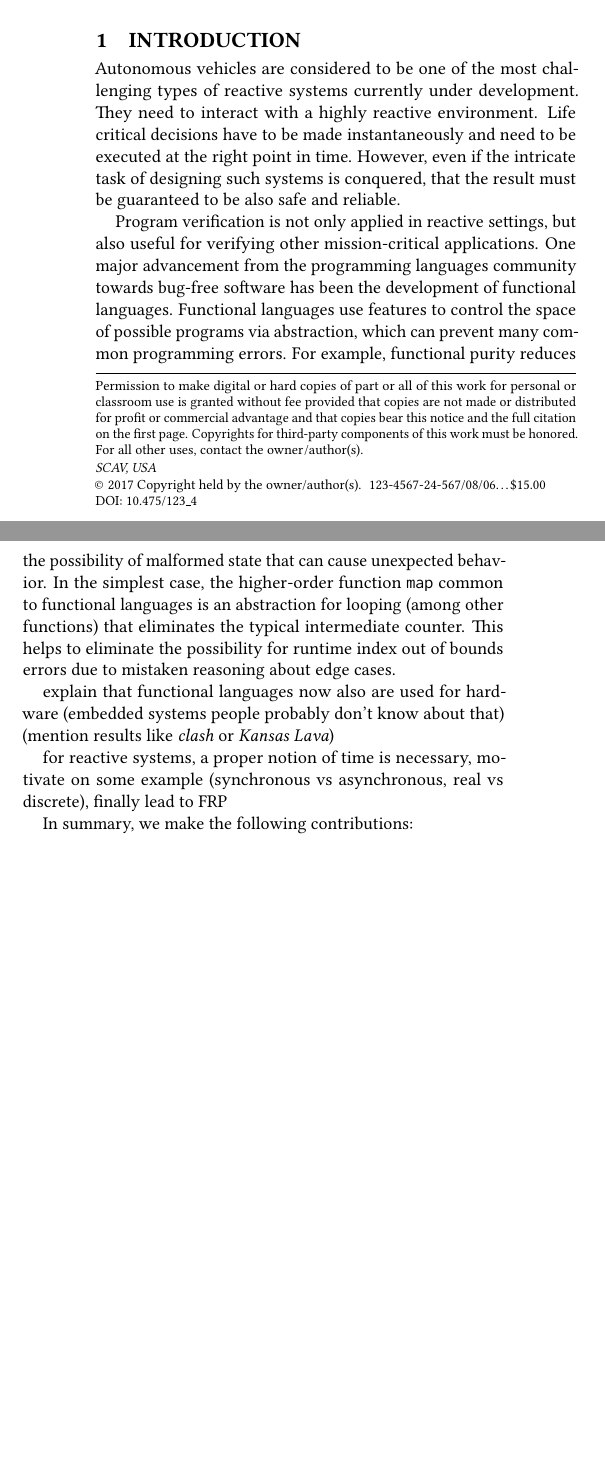
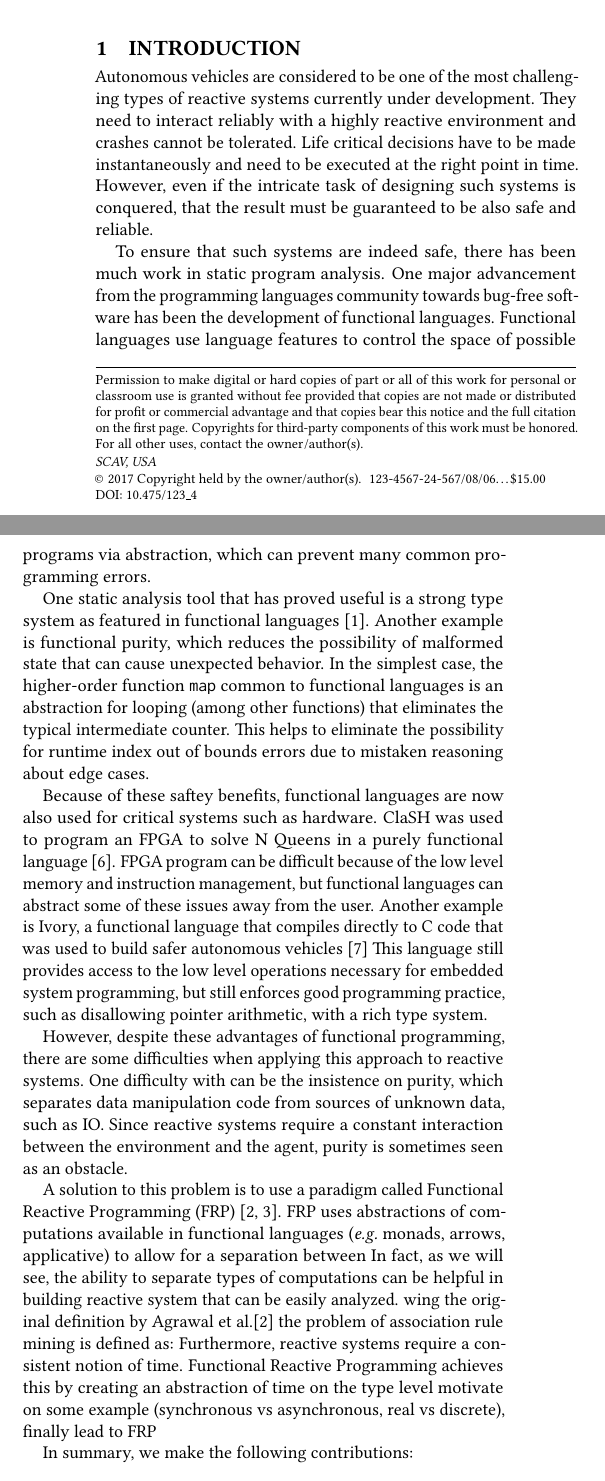
Before and after one commit to santolucito/Haskell-TORCS, a LaTeX paper (paper/main.tex, which reads paper/preamble.tex, paper/secs/intro.tex): two parts of the columns of page 1 of 2 before the commit and two parts of the columns of page 1 of 3 after it, joined at a grey line, cut so that both start at the same text, the shorter picture padded with empty space. Compiled offline with pdfLaTeX.

Commit message:
intro work

```diff
--- a/paper/preamble.tex
+++ b/paper/preamble.tex
@@ -1,6 +1,7 @@
 
 
 \usepackage{color}
+\usepackage{xspace}
 \usepackage{listings}
 \usepackage{amsmath}
 
@@ -9,7 +10,7 @@
 \long\def\cfelix#1{{\color{yellow!60!black}{\bf Felix: }{\small [#1]}}}
 \long\def\cmark#1{{\color{green}{\bf Mark: }{\small [#1]}}}
 
-\newcommand{\nats}{\ensuremath{\mathbb{N}}}
+\newcommand{\eg}{{\em e.g.~\xspace}}
 
 \lstset{
   language=haskell,
--- a/paper/secs/intro.tex
+++ b/paper/secs/intro.tex
@@ -1,33 +1,46 @@
 \section{Introduction}
 
-Autonomous vehicles are considered to be one of the most challenging
-types of reactive systems currently under development. They need to
-interact with a highly reactive environment. Life critical decisions
-have to be made instantaneously and need to be executed at the right
-point in time. However, even if the intricate task of designing such
-systems is conquered, that the result must be guaranteed to be also safe and reliable.
+%AVs must be safe
+Autonomous vehicles are considered to be one of the most challenging types of reactive systems currently under development.
+They need to interact reliably with a highly reactive environment and crashes cannot be tolerated.
+Life critical decisions have to be made instantaneously and need to be executed at the right point in time.
+However, even if the intricate task of designing such systems is conquered, that the result must be guaranteed to be also safe and reliable.
 
-Program verification is not only applied in reactive settings, but also useful for verifying other mission-critical applications.
+%static program analysis can help
+To ensure that such systems are indeed safe, there has been much work in static program analysis.
 One major advancement from the programming languages community towards bug-free software has been the development of functional languages.
-Functional languages use features to control the space of possible programs via abstraction, which can prevent many common programming errors.
-For example, functional purity reduces the possibility of malformed state that can cause unexpected behavior.
+Functional languages use language features to control the space of possible programs via abstraction, which can prevent many common programming errors.
+
+%a good 'static analysis' tool is to use a functional language
+One static analysis tool that has proved useful is a strong type system as featured in functional languages~\cite{cardelli1996type}.
+Another example is functional purity, which reduces the possibility of malformed state that can cause unexpected behavior.
 In the simplest case, the higher-order function \texttt{map} common to functional languages is an abstraction for looping (among other functions) that eliminates the typical intermediate counter.
 This helps to eliminate the possibility for runtime index out of bounds errors due to mistaken reasoning about edge cases.
 
+%as an example, look at hardware and low level code
+Because of these saftey benefits, functional languages are now also used for critical systems such as hardware.
+ClaSH was used to program an FPGA to solve N Queens in a purely functional language~\cite{clash2014}.
+FPGA program can be difficult because of the low level memory and instruction management, but functional languages can abstract some of these issues away from the user.
+Another example is Ivory, a functional language that compiles directly to C code that was used to build safer autonomous vehicles~\cite{pike2014}
+This language still provides access to the low level operations necessary for embedded system programming, but still enforces good programming practice, such as disallowing pointer arithmetic, with a rich type system.
+%TODO include ref to {Kansas Lava}
 
+%when applying FP to reactive systems we have trouble
+However, despite these advantages of functional programming, there are some difficulties when applying this approach to reactive systems.
+One difficulty with can be the insistence on purity, which separates data manipulation code from sources of unknown data, such as IO.
+Since reactive systems require a constant interaction between the environment and the agent, purity is sometimes seen as an obstacle.
 
-explain that functional languages now also are used for hardware
-  (embedded systems people probably don't know about that) (mention
-  results like \emph{clash} or \emph{Kansas Lava})
-
-
-for reactive systems, a proper notion of time is necessary,
+%but FRP can help us
+A solution to this problem is to use a paradigm called Functional Reactive Programming (FRP)~\cite{hudak2003arrows,hudak2000haskell}.
+FRP uses abstractions of computations available in functional languages (\eg monads, arrows, applicative) to allow for a separation between
+In fact, as we will see, the ability to separate types of computations can be helpful in building reactive system that can be easily analyzed.
+wing the original definition by Agrawal et al.[2] the problem of association rule mining is defined as:
+Furthermore, reactive systems require a consistent notion of time.
+Functional Reactive Programming achieves this by creating an abstraction of time on the type level
   motivate on some example (synchronous vs asynchronous, real vs
   discrete), finally lead to FRP
 
-
-
-
+%we will explain FRP in depth in the sequel
 In summary, we make the following contributions:
 
 \begin{itemize}
```
Also changed, not shown: paper/secs/FRP.tex (+3 -1 lines), paper/secs/related.tex (+0 -2 lines), paper/sigproc.bib (+33 -0 lines), 2 other files.
